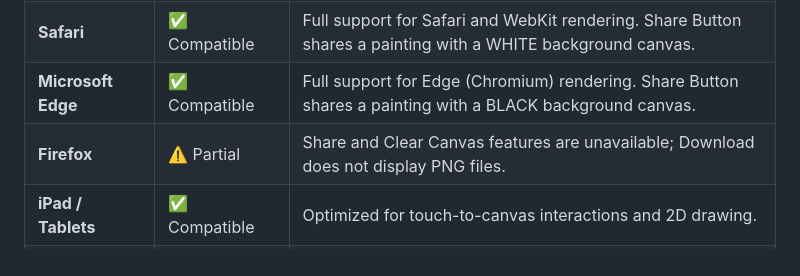
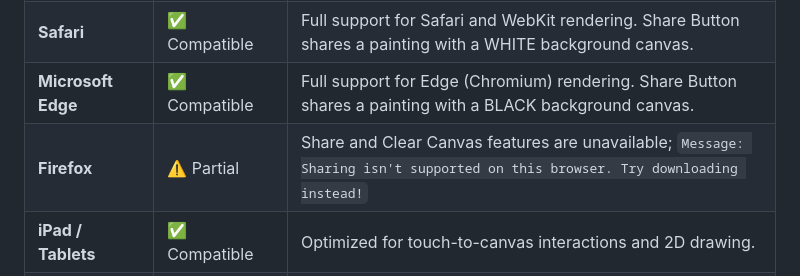
Before and after one commit to jdbostonbu-ops/DeveloperPlayhouse, a Markdown page: README.md, the part around the change. Rendered like a GitHub page.

```diff
--- a/README.md
+++ b/README.md
@@ -22,7 +22,7 @@ I stumbled upon this JS design while learning about the `anchor element` and usi
 | **Google Chrome** | ✅ Compatible | Full support for Chrome and Chromium-based rendering. Share Button shares a painting with a BLACK background canvas. |
 | **Safari** | ✅ Compatible | Full support for Safari and WebKit rendering. Share Button shares a painting with a WHITE background canvas.|
 | **Microsoft Edge** | ✅ Compatible | Full support for Edge (Chromium) rendering. Share Button shares a painting with a BLACK background canvas. |
-| **Firefox** | ⚠️ Partial | Share and Clear Canvas features are unavailable; Download does not display PNG files. |
+| **Firefox** | ⚠️ Partial | Share and Clear Canvas features are unavailable; `Message: Sharing isn't supported on this browser. Try downloading instead!` |
 | **iPad / Tablets** | ✅ Compatible | Optimized for touch-to-canvas interactions and 2D drawing. |
 | **Microsoft Surface** | ✅ Compatible | Full support for stylus and touch-based state management. |
 | **iPhone (iOS)** | ❌ Not Supported | Small-screen iOS is not currently optimized for canvas scaling. |
```
